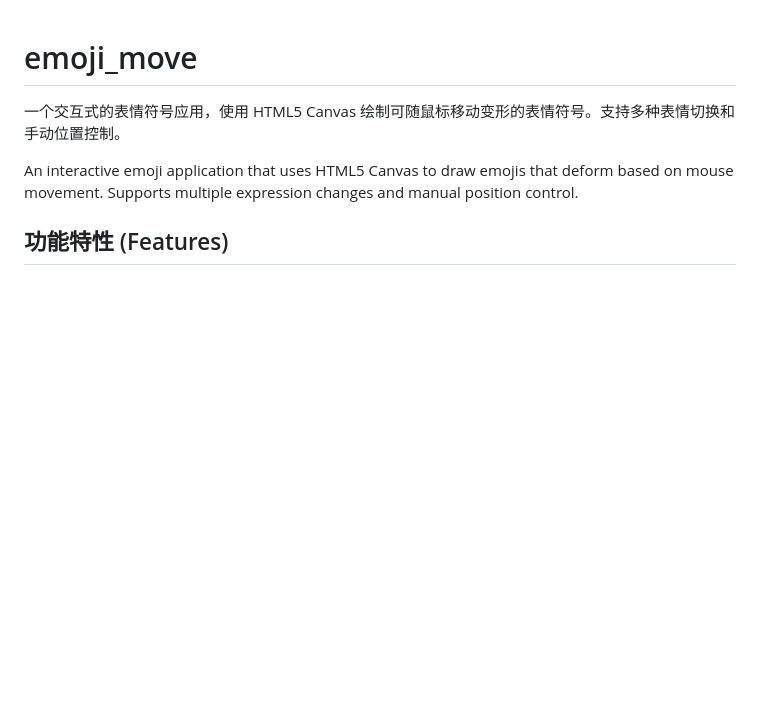
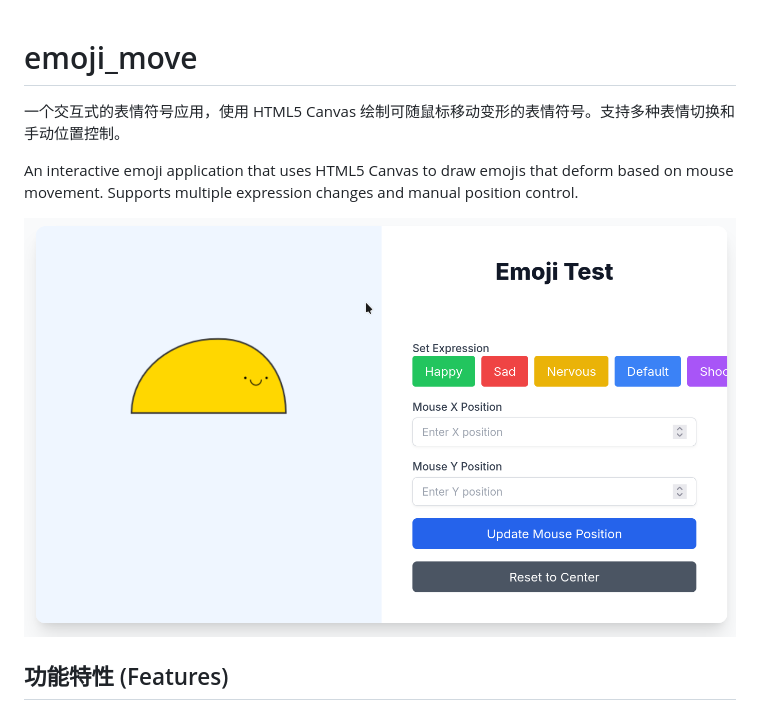
Before and after one commit to merwinM0/emoji_move, a Markdown page: README.md, the part around the change. GitHub-like rendering; pictures changed too: emoji.png (added); blank space fills up the shorter version.

```diff
--- a/README.md
+++ b/README.md
@@ -3,6 +3,8 @@
 一个交互式的表情符号应用，使用 HTML5 Canvas 绘制可随鼠标移动变形的表情符号。支持多种表情切换和手动位置控制。
 
 An interactive emoji application that uses HTML5 Canvas to draw emojis that deform based on mouse movement. Supports multiple expression changes and manual position control.
+
+![](emoji.png)
 
 ## 功能特性 (Features)
 
```
